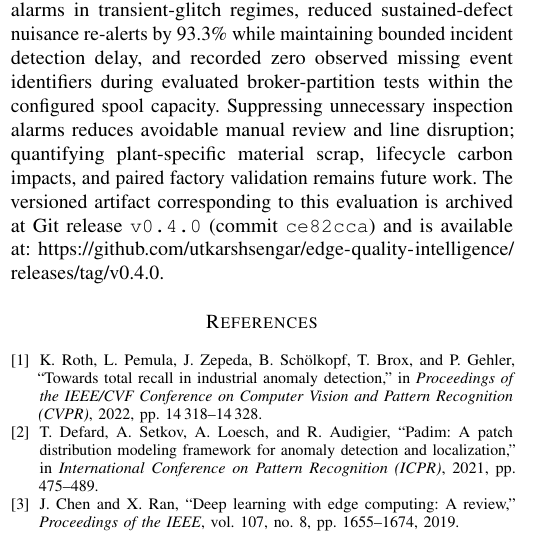
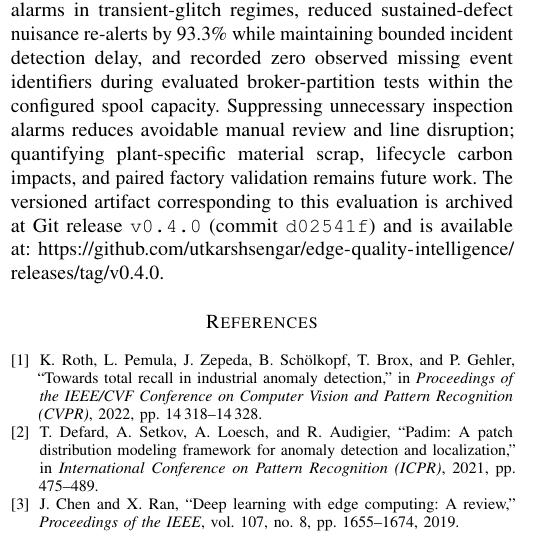
Before and after one commit to sengarutk/edge-inspection-runtime, a LaTeX paper (docs/paper/main_test.tex, which reads docs/paper/generated_metrics.tex): part of one column of page 4 of 5, cut so that both start at the same text. Compiled offline with pdfLaTeX.

```diff
--- a/docs/paper/generated_metrics.tex
+++ b/docs/paper/generated_metrics.tex
@@ -27,6 +27,6 @@
 \providecommand{\SpoolStressGeneratedEvents}{120}
 \providecommand{\SpoolStressPeakQueueDepth}{120}
 \providecommand{\SpoolOverflowCount}{0}
-\providecommand{\GitCommitHash}{ce82cca}
+\providecommand{\GitCommitHash}{d02541f}
 \providecommand{\ArtifactReleaseTag}{v0.4.0}
 \providecommand{\ArtifactReleaseURL}{https://github.com/sengarutk/edge-inspection-runtime}
```
Also changed, not shown: docs/generated_metrics.tex (+1 -1 lines), docs/paper/main.pdf, 4 other files.
